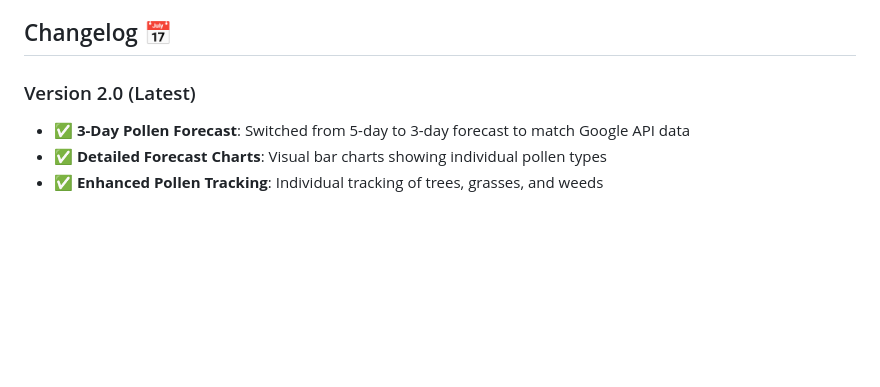
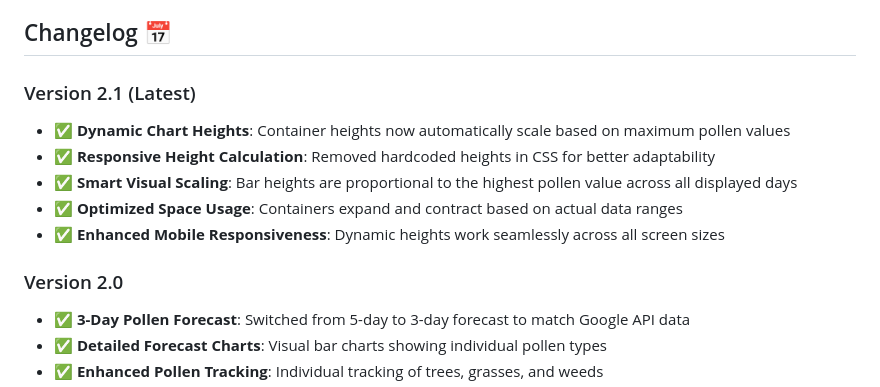
Before and after one commit to obodnikov/pollen-web-application, a Markdown page: README.md, the part around the change. Rendered like a GitHub page; blank space fills up the shorter version.

```diff
--- a/README.md
+++ b/README.md
@@ -336,7 +336,14 @@ This project is open source and available under the [MIT License](LICENSE).
 
 ## Changelog 📅
 
-### Version 2.0 (Latest)
+### Version 2.1 (Latest)
+- ✅ **Dynamic Chart Heights**: Container heights now automatically scale based on maximum pollen values
+- ✅ **Responsive Height Calculation**: Removed hardcoded heights in CSS for better adaptability
+- ✅ **Smart Visual Scaling**: Bar heights are proportional to the highest pollen value across all displayed days
+- ✅ **Optimized Space Usage**: Containers expand and contract based on actual data ranges
+- ✅ **Enhanced Mobile Responsiveness**: Dynamic heights work seamlessly across all screen sizes
+
+### Version 2.0
 - ✅ **3-Day Pollen Forecast**: Switched from 5-day to 3-day forecast to match Google API data
 - ✅ **Detailed Forecast Charts**: Visual bar charts showing individual pollen types
 - ✅ **Enhanced Pollen Tracking**: Individual tracking of trees, grasses, and weeds
```
Also changed, not shown: vercel/README.md (+8 -1 lines).
